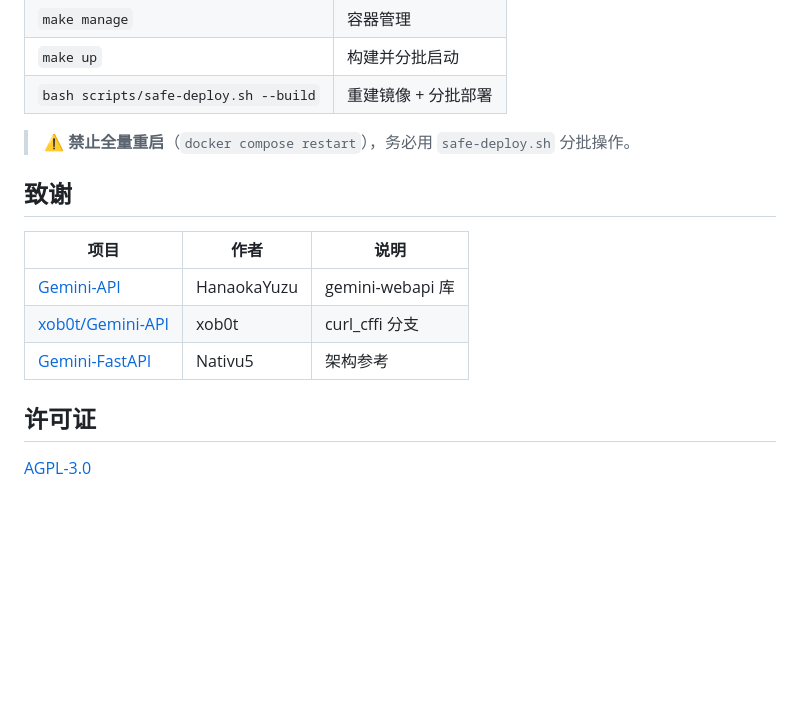
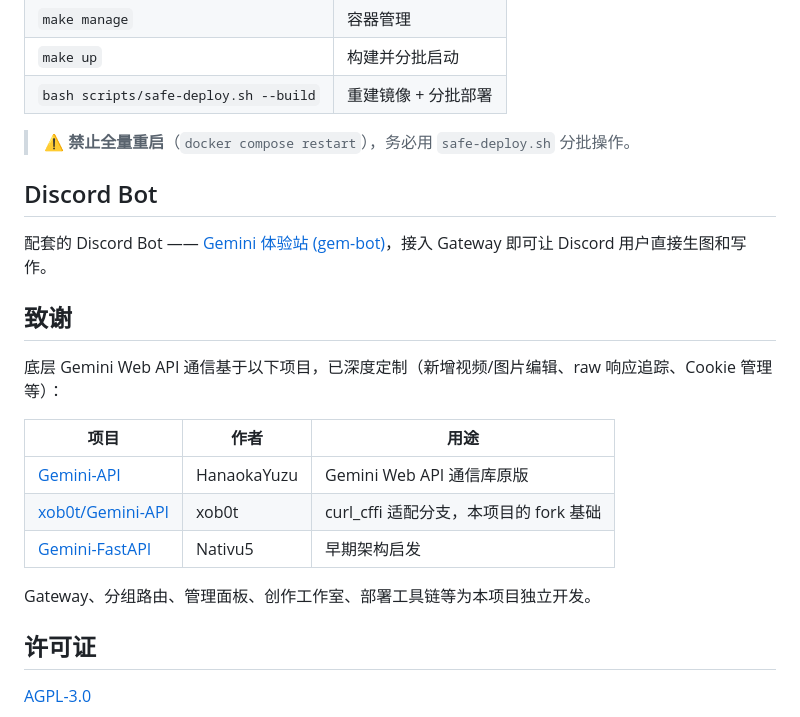
Before and after one commit to shleeshlee/gemini-api-oneclick, a Markdown page: README.md, the part around the change. Rendered like a GitHub page; blank space fills up the shorter version.

Commit message:
docs: add gem-bot reference and clarify credits
Co-Authored-By: Claude Opus 4.6 (1M context) <noreply@anthropic.com>

```diff
--- a/README.md
+++ b/README.md
@@ -131,13 +131,21 @@ curl -X POST http://你的IP:9880/v1/videos/generations \
 
 > ⚠️ **禁止全量重启**（`docker compose restart`），务必用 `safe-deploy.sh` 分批操作。
 
+## Discord Bot
+
+配套的 Discord Bot —— [Gemini 体验站 (gem-bot)](https://github.com/shleeshlee/gem-bot)，接入 Gateway 即可让 Discord 用户直接生图和写作。
+
 ## 致谢
 
-| 项目 | 作者 | 说明 |
+底层 Gemini Web API 通信基于以下项目，已深度定制（新增视频/图片编辑、raw 响应追踪、Cookie 管理等）：
+
+| 项目 | 作者 | 用途 |
 |------|------|------|
-| [Gemini-API](https://github.com/HanaokaYuzu/Gemini-API) | HanaokaYuzu | gemini-webapi 库 |
-| [xob0t/Gemini-API](https://github.com/xob0t/Gemini-API) | xob0t | curl_cffi 分支 |
-| [Gemini-FastAPI](https://github.com/Nativu5/Gemini-FastAPI) | Nativu5 | 架构参考 |
+| [Gemini-API](https://github.com/HanaokaYuzu/Gemini-API) | HanaokaYuzu | Gemini Web API 通信库原版 |
+| [xob0t/Gemini-API](https://github.com/xob0t/Gemini-API) | xob0t | curl_cffi 适配分支，本项目的 fork 基础 |
+| [Gemini-FastAPI](https://github.com/Nativu5/Gemini-FastAPI) | Nativu5 | 早期架构启发 |
+
+Gateway、分组路由、管理面板、创作工作室、部署工具链等为本项目独立开发。
 
 ## 许可证
 
```
